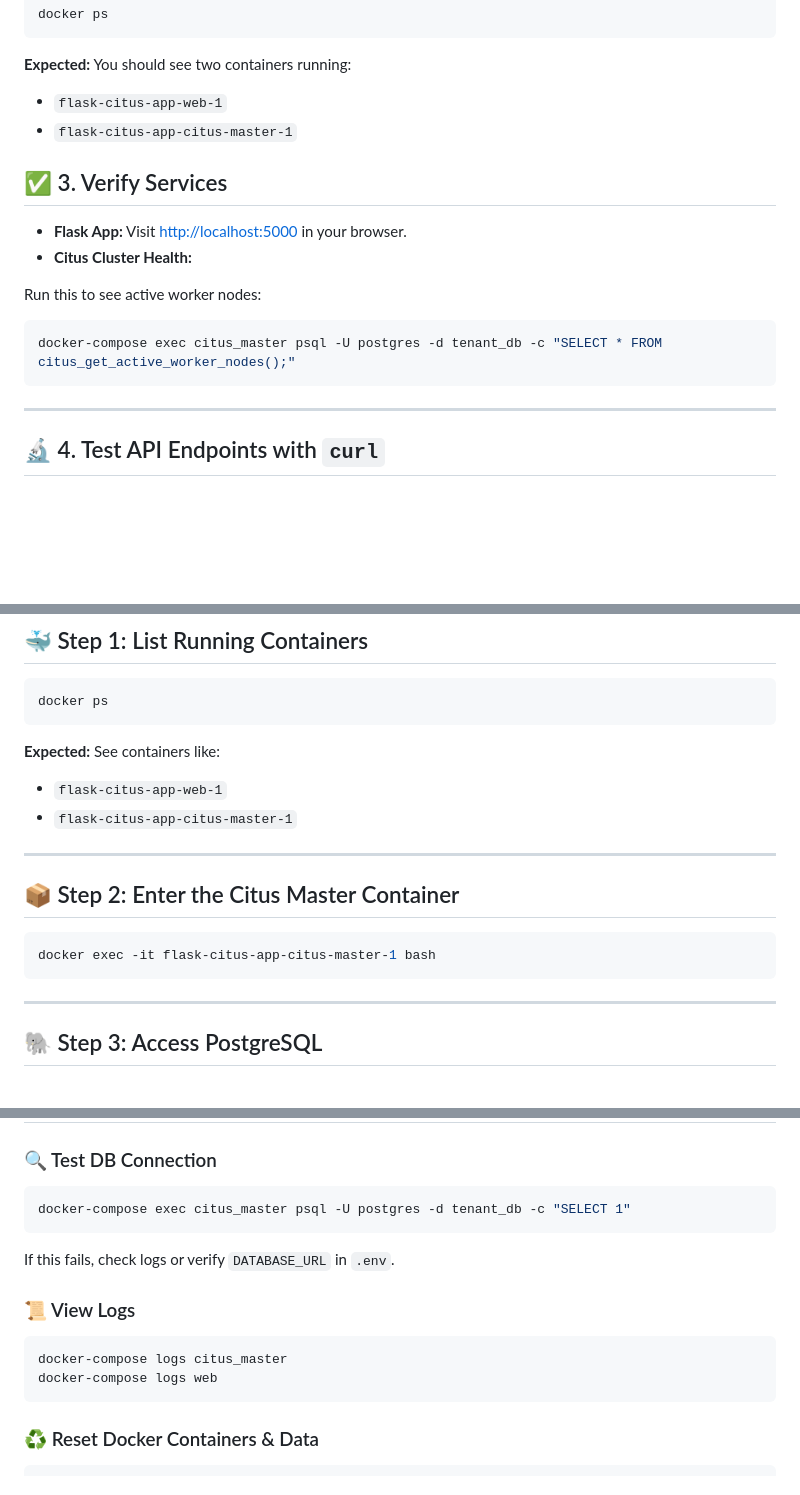
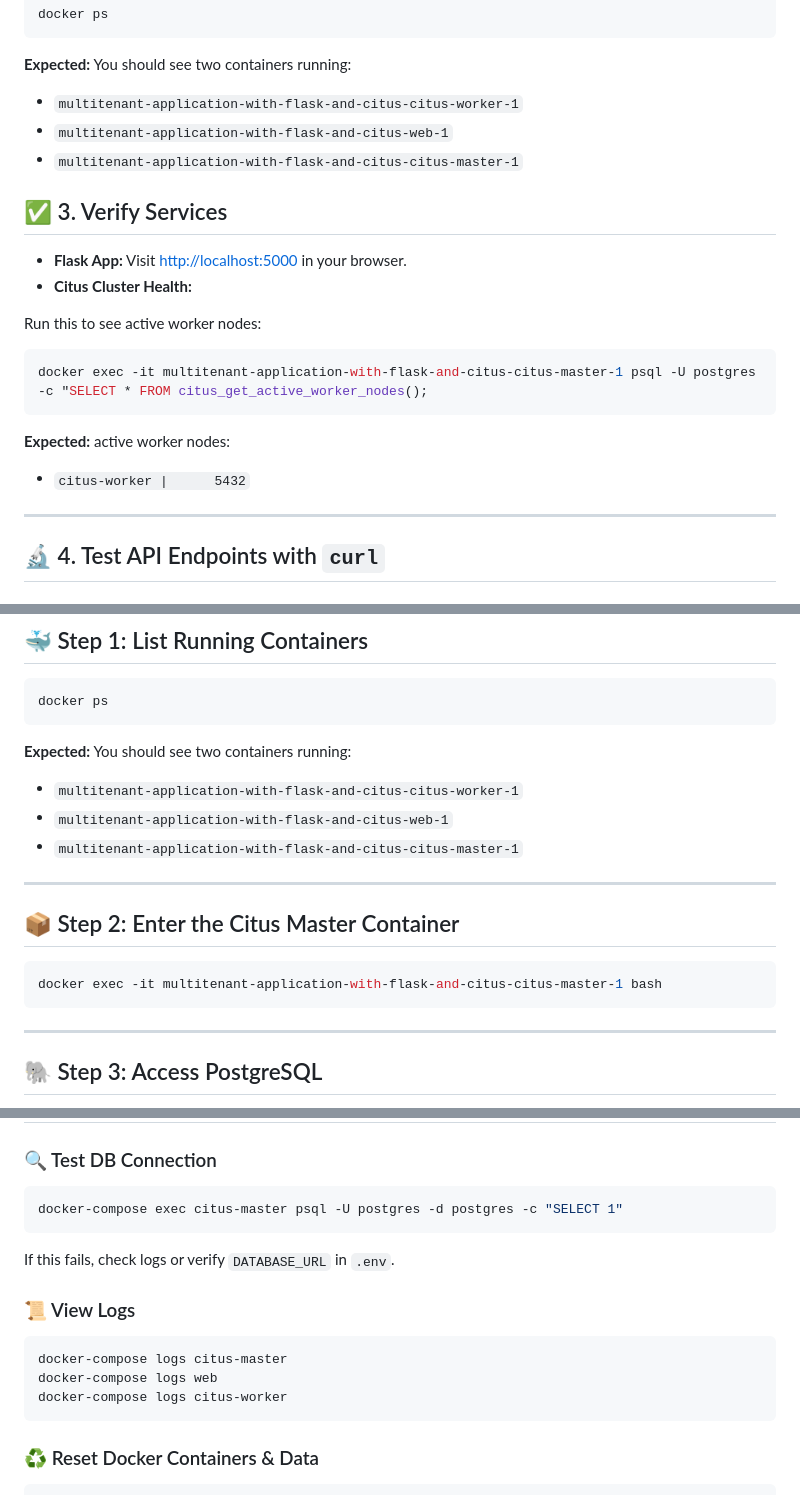
Before and after one commit to Bahar0900/Deployement-of-Multitenant-Application-on-AWS, a Markdown page: README.md, 3 parts joined by grey strips. Drawn GitHub-style; blank space fills up the shorter version.

````diff
--- a/README.md
+++ b/README.md
@@ -154,8 +154,9 @@ docker ps
 ```
 
 **Expected:** You should see two containers running:
-- `flask-citus-app-web-1`
-- `flask-citus-app-citus-master-1`
+- `multitenant-application-with-flask-and-citus-citus-worker-1`
+- `multitenant-application-with-flask-and-citus-web-1`
+- `multitenant-application-with-flask-and-citus-citus-master-1`
 
 ## ✅ 3. Verify Services
 
@@ -165,9 +166,10 @@ docker ps
 Run this to see active worker nodes:
 
 ```bash
-docker-compose exec citus_master psql -U postgres -d tenant_db -c "SELECT * FROM citus_get_active_worker_nodes();"
+docker exec -it multitenant-application-with-flask-and-citus-citus-master-1 psql -U postgres -c "SELECT * FROM citus_get_active_worker_nodes();
 ```
-
+**Expected:** active worker nodes:
+- `citus-worker |      5432`
 ---
 
 ## 🔬 4. Test API Endpoints with `curl`
@@ -250,16 +252,17 @@ curl -b cookies.txt http://localhost:5000/logout
 docker ps
 ```
 
-**Expected:** See containers like:
-- `flask-citus-app-web-1`
-- `flask-citus-app-citus-master-1`
+**Expected:** You should see two containers running:
+- `multitenant-application-with-flask-and-citus-citus-worker-1`
+- `multitenant-application-with-flask-and-citus-web-1`
+- `multitenant-application-with-flask-and-citus-citus-master-1`
 
 ---
 
 ## 📦 Step 2: Enter the Citus Master Container
 
 ```bash
-docker exec -it flask-citus-app-citus-master-1 bash
+docker exec -it multitenant-application-with-flask-and-citus-citus-master-1 bash
 ```
 
 ---
@@ -357,7 +360,7 @@ SELECT * FROM pg_stat_activity WHERE datname = 'your_database_name';
 ### 🔍 Test DB Connection
 
 ```bash
-docker-compose exec citus_master psql -U postgres -d tenant_db -c "SELECT 1"
+docker-compose exec citus-master psql -U postgres -d postgres -c "SELECT 1"
 ```
 
 If this fails, check logs or verify `DATABASE_URL` in `.env`.
@@ -365,8 +368,9 @@ If this fails, check logs or verify `DATABASE_URL` in `.env`.
 ### 📜 View Logs
 
 ```bash
-docker-compose logs citus_master
+docker-compose logs citus-master
 docker-compose logs web
+docker-compose logs citus-worker
 ```
 
 ### ♻️ Reset Docker Containers & Data
````
